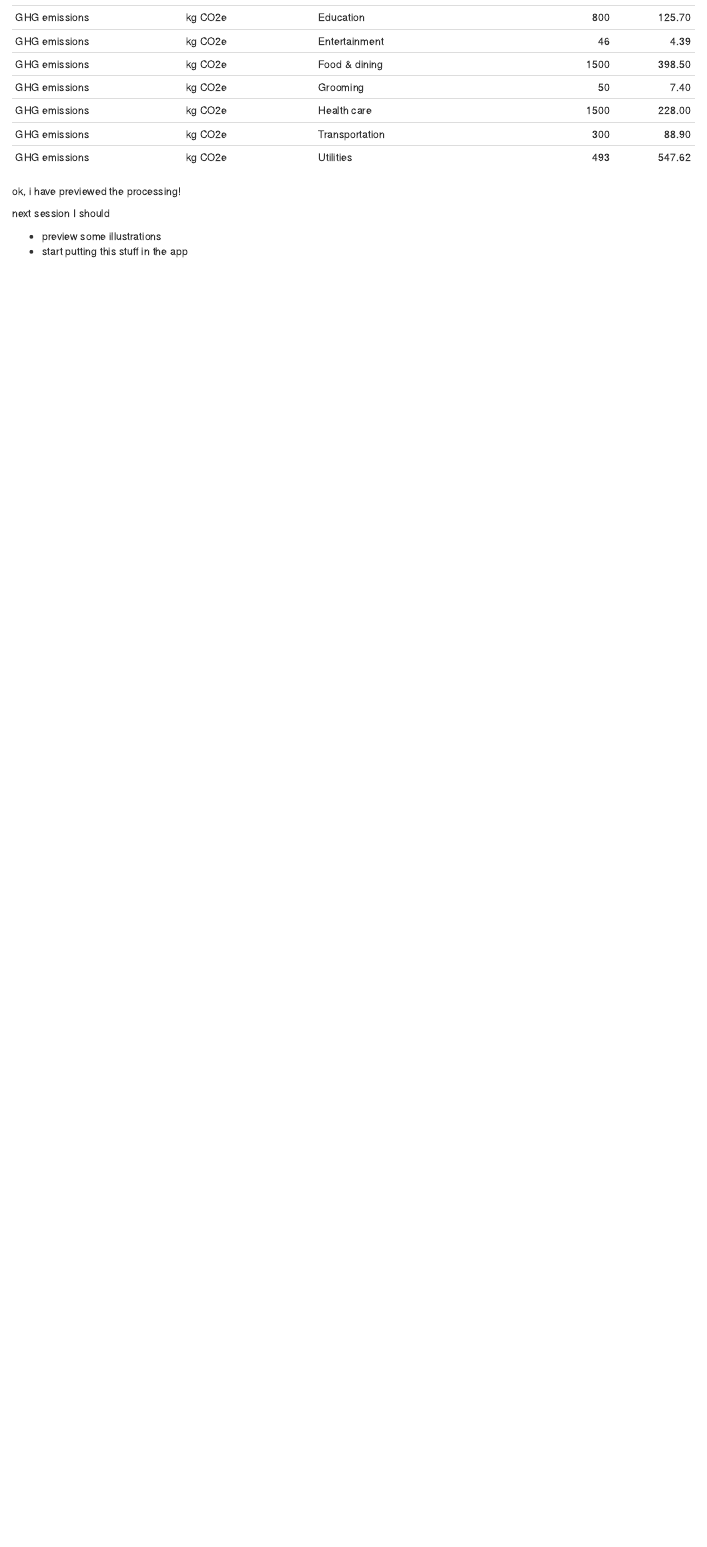
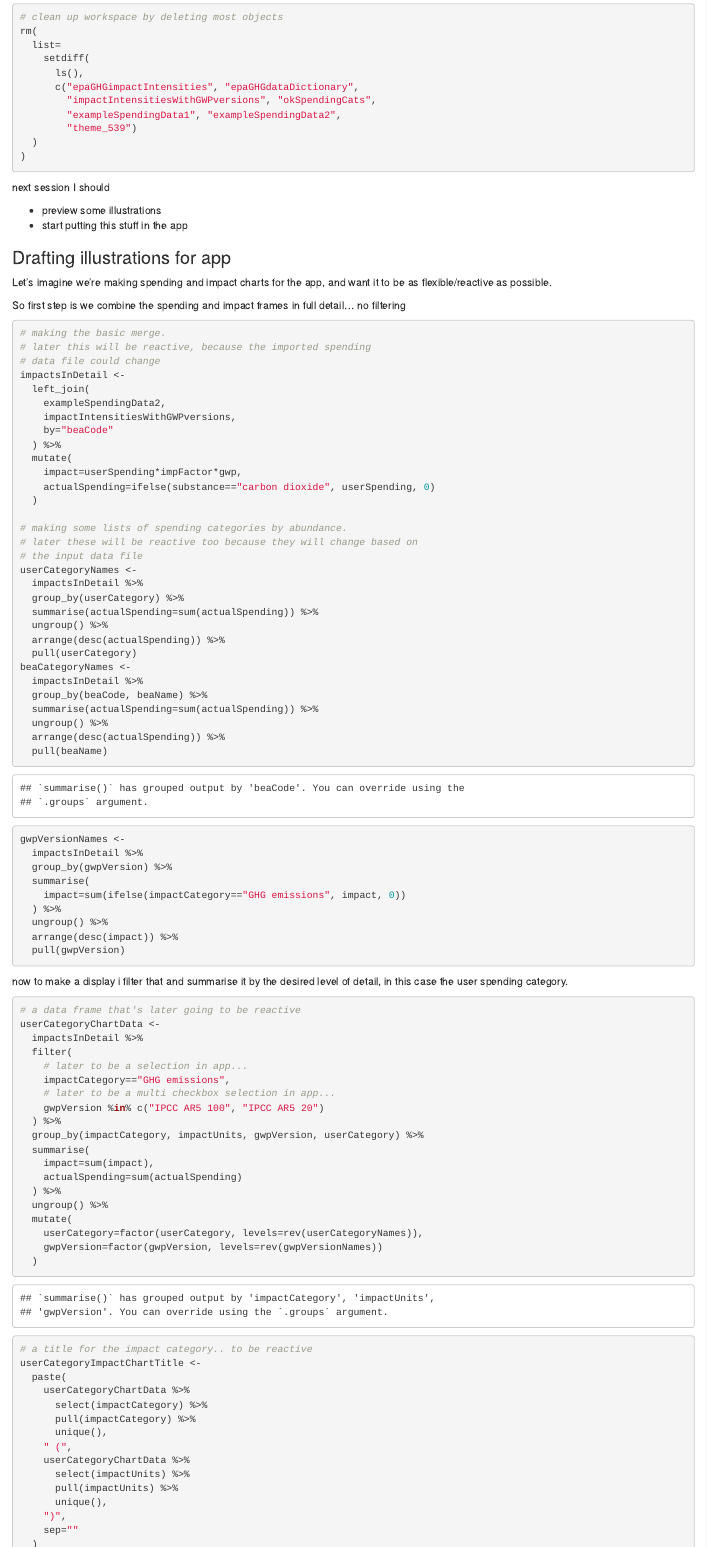
Before and after one commit to OR-Dept-Environmental-Quality/purchasingImpacts, an R Markdown document (developing-the-app.Rmd): the page in a window 1100 px wide, from 12970 px down before the commit and from 13760 px down after it. Rendered offline with R 4.5, knitr and Pandoc, with nearby package versions; code that draws random numbers runs with fixed seeds of ours; some code elsewhere in the file could not run offline.

Commit message:
draft the user category charts

````diff
--- a/developing-the-app.Rmd
+++ b/developing-the-app.Rmd
@@ -214,7 +231,8 @@ rm(
   list=
     setdiff(
       ls(),
-      c("epaGHGimpactIntensities", "epaGHGdataDictionary")
+      c("epaGHGimpactIntensities", "epaGHGdataDictionary",
+        "theme_539")
   )
 )
 ```
@@ -460,7 +478,7 @@ so, impact=spending x intensity x gwp.
 now that I think about it, the intensity and gwp tables will never change, so I can just merge them.
 
 ```{r}
-# combine the intentsity and GWP tables
+# combine the intensity and GWP tables
 impactIntensitiesWithGWPversions <-
   full_join(
     epaGHGimpactIntensities %>%
@@ -529,4 +549,106 @@ ok, i have previewed the processing!
+```{r}
+# clean up workspace by deleting most objects
+rm(
+  list=
+    setdiff(
+      ls(),
+      c("epaGHGimpactIntensities", "epaGHGdataDictionary",
+        "impactIntensitiesWithGWPversions", "okSpendingCats",
+        "exampleSpendingData1", "exampleSpendingData2",
+        "theme_539")
+  )
+)
+```
+
 next session I should
 
 * preview some illustrations
 * start putting this stuff in the app
+
+
+### Drafting illustrations for app
+
+Let's imagine we're making spending and impact charts for the app, and want it to be as flexible/reactive as possible.
+
+So first step is we combine the spending and impact frames in full detail... no filtering
+
+```{r}
+# making the basic merge.
+# later this will be reactive, because the imported spending
+# data file could change
+impactsInDetail <-
+  left_join(
+    exampleSpendingData2,
+    impactIntensitiesWithGWPversions,
+    by="beaCode"
+  ) %>%
+  mutate(
+    impact=userSpending*impFactor*gwp,
+    actualSpending=ifelse(substance=="carbon dioxide", userSpending, 0)
+  )
+
+# making some lists of spending categories by abundance.
+# later these will be reactive too because they will change based on
+# the input data file
+userCategoryNames <-
+  impactsInDetail %>%
+  group_by(userCategory) %>%
+  summarise(actualSpending=sum(actualSpending)) %>%
+  ungroup() %>%
+  arrange(desc(actualSpending)) %>%
+  pull(userCategory)
+beaCategoryNames <-
+  impactsInDetail %>%
+  group_by(beaCode, beaName) %>%
+  summarise(actualSpending=sum(actualSpending)) %>%
+  ungroup() %>%
+  arrange(desc(actualSpending)) %>%
+  pull(beaName)
+gwpVersionNames <-
+  impactsInDetail %>%
+  group_by(gwpVersion) %>%
+  summarise(
+    impact=sum(ifelse(impactCategory=="GHG emissions", impact, 0))
+  ) %>%
+  ungroup() %>%
+  arrange(desc(impact)) %>%
+  pull(gwpVersion)
+```
+
+now to make a display i filter that and summarise it by the desired level of detail, in this case the user spending category.
+
+```{r}
+# a data frame that's later going to be reactive
+userCategoryChartData <-
+  impactsInDetail %>%
+  filter(
+    # later to be a selection in app...
+    impactCategory=="GHG emissions",
+    # later to be a multi checkbox selection in app...
+    gwpVersion %in% c("IPCC AR5 100", "IPCC AR5 20")
+  ) %>%
+  group_by(impactCategory, impactUnits, gwpVersion, userCategory) %>%
+  summarise(
+    impact=sum(impact),
+    actualSpending=sum(actualSpending)
+  ) %>%
+  ungroup() %>%
+  mutate(
+    userCategory=factor(userCategory, levels=rev(userCategoryNames)),
+    gwpVersion=factor(gwpVersion, levels=rev(gwpVersionNames))
+  )
+
+# a title for the impact category.. to be reactive
+userCategoryImpactChartTitle <-
+  paste(
+    userCategoryChartData %>%
+      select(impactCategory) %>%
+      pull(impactCategory) %>%
+      unique(),
+    " (",
+    userCategoryChartData %>%
+      select(impactUnits) %>%
+      pull(impactUnits) %>%
+      unique(),
+    ")",
+    sep=""
````
Also changed, not shown: developing-the-app.nb.html, source_data/gwp_factors_from_gabi.xlsx, source_data/users_spending_data_sample.xlsx, developing-the-app.Rmd (67 more changed lines).
